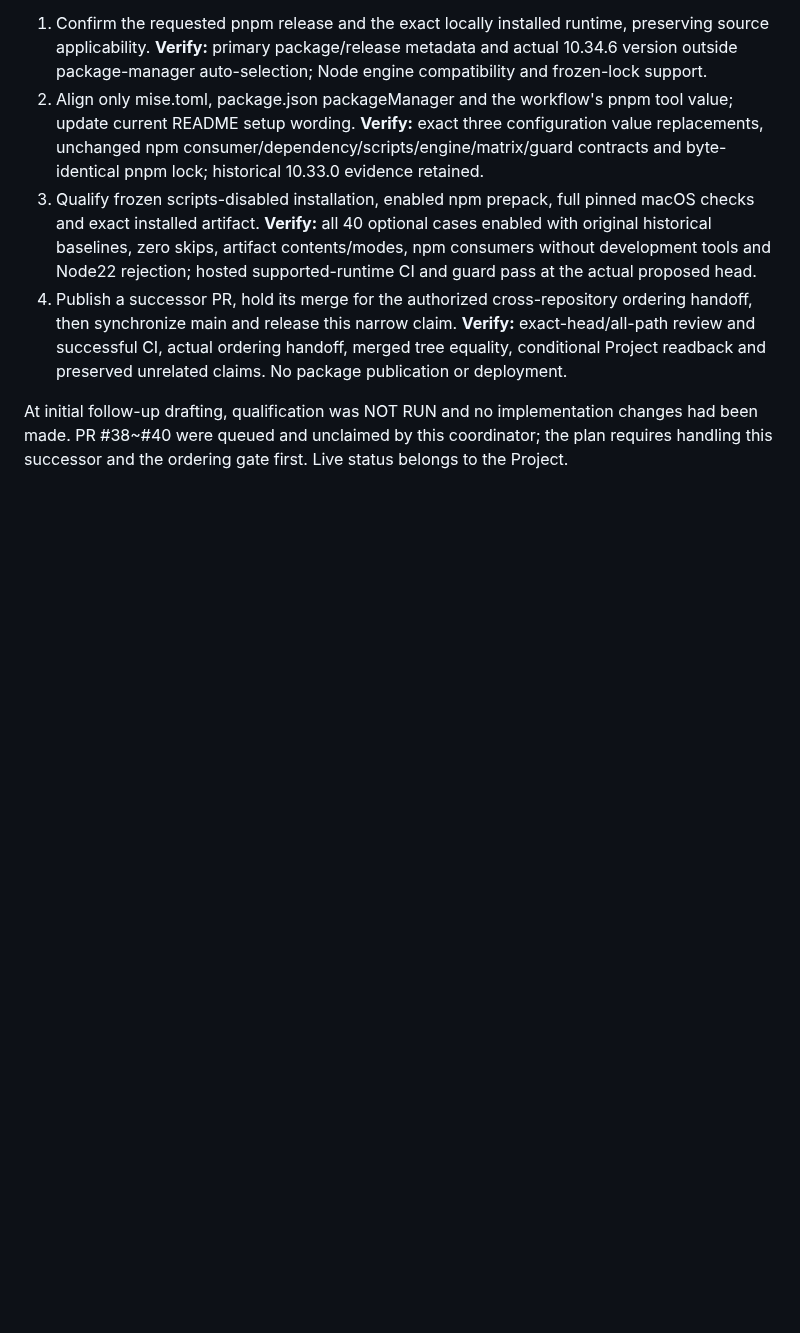
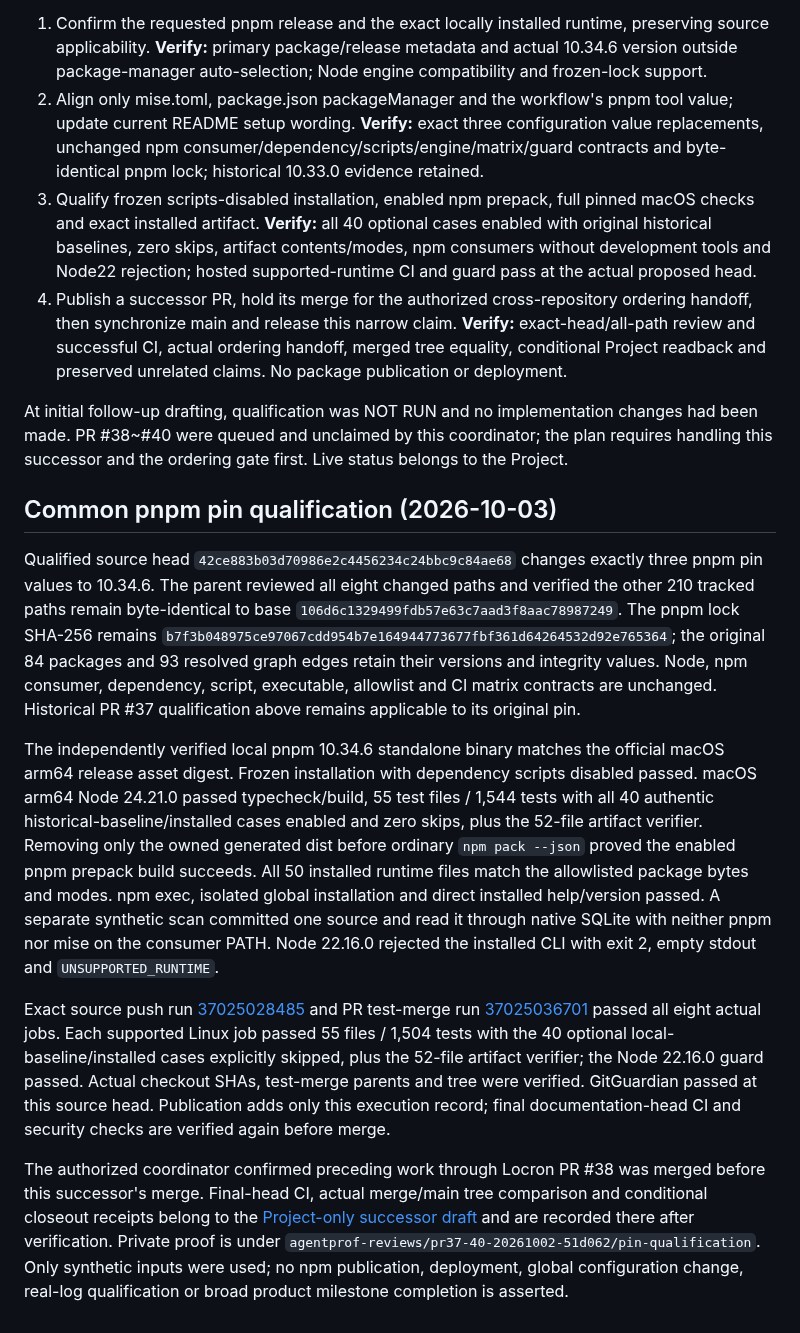
Before and after one commit to WhiteKiwi/agentprof, a Markdown page: docs/TOOLCHAIN.md, the part around the change. Drawn GitHub-style; blank space fills up the shorter version.

Commit message:
docs: record common pnpm pin qualification

```diff
--- a/docs/TOOLCHAIN.md
+++ b/docs/TOOLCHAIN.md
@@ -36,3 +36,13 @@ Base: merged main `106d6c1329499fdb57e63c7aad3f8aac78987249`. Actual owner-autho
 4. Publish a successor PR, hold its merge for the authorized cross-repository ordering handoff, then synchronize main and release this narrow claim. **Verify:** exact-head/all-path review and successful CI, actual ordering handoff, merged tree equality, conditional Project readback and preserved unrelated claims. No package publication or deployment.
 
 At initial follow-up drafting, qualification was NOT RUN and no implementation changes had been made. PR #38~#40 were queued and unclaimed by this coordinator; the plan requires handling this successor and the ordering gate first. Live status belongs to the Project.
+
+## Common pnpm pin qualification (2026-10-03)
+
+Qualified source head `42ce883b03d70986e2c4456234c24bbc9c84ae68` changes exactly three pnpm pin values to 10.34.6. The parent reviewed all eight changed paths and verified the other 210 tracked paths remain byte-identical to base `106d6c1329499fdb57e63c7aad3f8aac78987249`. The pnpm lock SHA-256 remains `b7f3b048975ce97067cdd954b7e164944773677fbf361d64264532d92e765364`; the original 84 packages and 93 resolved graph edges retain their versions and integrity values. Node, npm consumer, dependency, script, executable, allowlist and CI matrix contracts are unchanged. Historical PR #37 qualification above remains applicable to its original pin.
+
+The independently verified local pnpm 10.34.6 standalone binary matches the official macOS arm64 release asset digest. Frozen installation with dependency scripts disabled passed. macOS arm64 Node 24.21.0 passed typecheck/build, 55 test files / 1,544 tests with all 40 authentic historical-baseline/installed cases enabled and zero skips, plus the 52-file artifact verifier. Removing only the owned generated dist before ordinary `npm pack --json` proved the enabled pnpm prepack build succeeds. All 50 installed runtime files match the allowlisted package bytes and modes. npm exec, isolated global installation and direct installed help/version passed. A separate synthetic scan committed one source and read it through native SQLite with neither pnpm nor mise on the consumer PATH. Node 22.16.0 rejected the installed CLI with exit 2, empty stdout and `UNSUPPORTED_RUNTIME`.
+
+Exact source push run [37025028485](https://github.com/WhiteKiwi/agentprof/actions/runs/37025028485) and PR test-merge run [37025036701](https://github.com/WhiteKiwi/agentprof/actions/runs/37025036701) passed all eight actual jobs. Each supported Linux job passed 55 files / 1,504 tests with the 40 optional local-baseline/installed cases explicitly skipped, plus the 52-file artifact verifier; the Node 22.16.0 guard passed. Actual checkout SHAs, test-merge parents and tree were verified. GitGuardian passed at this source head. Publication adds only this execution record; final documentation-head CI and security checks are verified again before merge.
+
+The authorized coordinator confirmed preceding work through Locron PR #38 was merged before this successor's merge. Final-head CI, actual merge/main tree comparison and conditional closeout receipts belong to the [Project-only successor draft](https://github.com/users/WhiteKiwi/projects/2?pane=issue&itemId=260706231) and are recorded there after verification. Private proof is under `agentprof-reviews/pr37-40-20261002-51d062/pin-qualification`. Only synthetic inputs were used; no npm publication, deployment, global configuration change, real-log qualification or broad product milestone completion is asserted.
```
